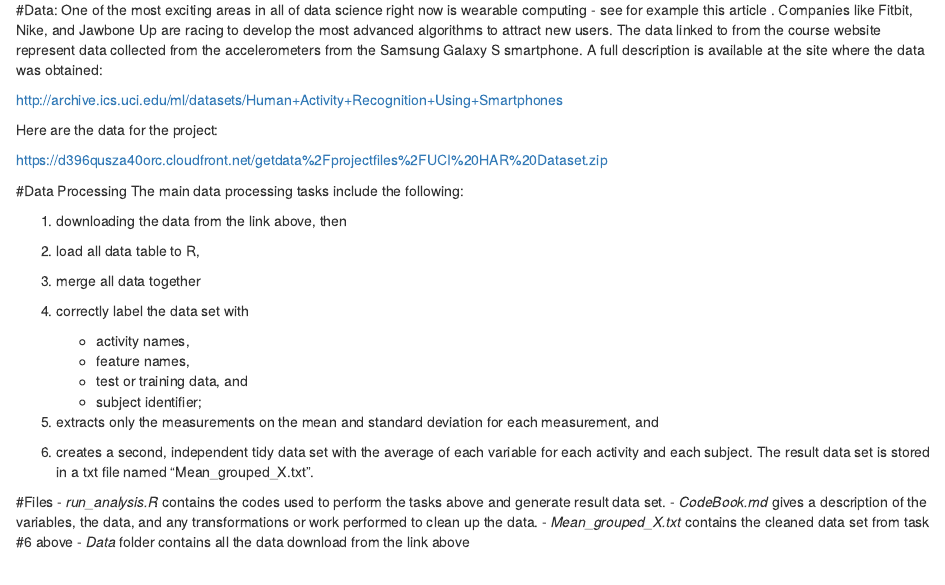
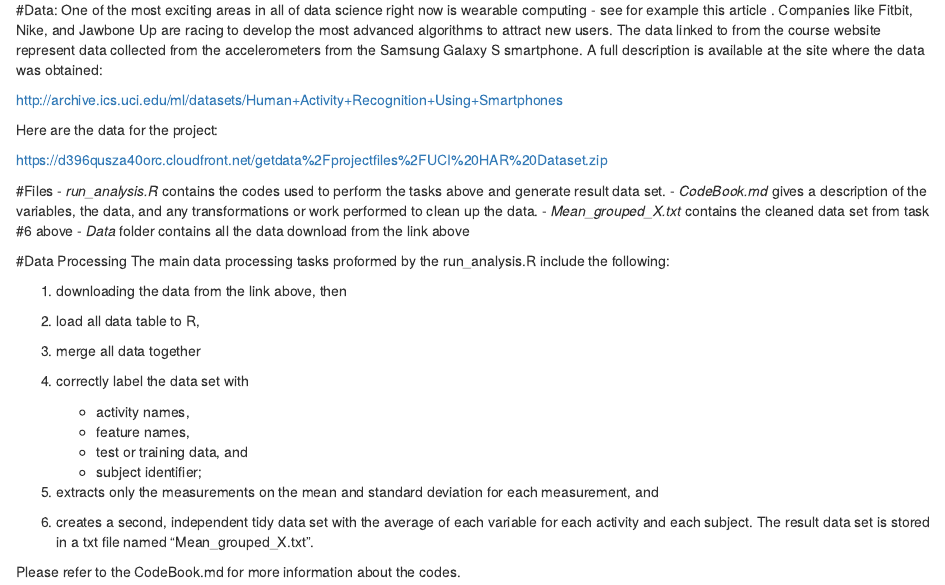
Before and after one commit to amyherml/ClearningDataCourseProject2, an R Markdown document (README.Rmd): the page in a window 1100 px wide, from 210 px down. Rendered offline with R 4.5, knitr and Pandoc, with nearby package versions.

Commit message:
Course Submission

```diff
--- a/README.Rmd
+++ b/README.Rmd
@@ -18,8 +18,14 @@ Here are the data for the project:
 
 [https://d396qusza40orc.cloudfront.net/getdata%2Fprojectfiles%2FUCI%20HAR%20Dataset.zip](https://d396qusza40orc.cloudfront.net/getdata%2Fprojectfiles%2FUCI%20HAR%20Dataset.zip)
 
+#Files
+- *run_analysis.R* contains the codes used to perform the tasks above and generate result data set.
+- *CodeBook.md* gives a description of the variables, the data, and any transformations or work performed to clean up the data.
+- *Mean_grouped_X.txt* contains the cleaned data set from task #6 above
+- *Data* folder contains all the data download from the link above
+
 #Data Processing
-The main data processing tasks include the following:
+The main data processing tasks proformed by the run_analysis.R include the following:
 
 1. downloading the data from the link above, then
 2. load all data table to R,
@@ -35,8 +41,4 @@ The main data processing tasks include the following:
 5. extracts only the measurements on the mean and standard deviation for each measurement, and
 6. creates a second, independent tidy data set with the average of each variable for each activity and each subject. The result data set is stored in a txt file named "Mean_grouped_X.txt".
 
-#Files
-- *run_analysis.R* contains the codes used to perform the tasks above and generate result data set.
-- *CodeBook.md* gives a description of the variables, the data, and any transformations or work performed to clean up the data.
-- *Mean_grouped_X.txt* contains the cleaned data set from task #6 above
-- *Data* folder contains all the data download from the link above
+Please refer to the CodeBook.md for more information about the codes.
```
Also changed, not shown: README.md.
